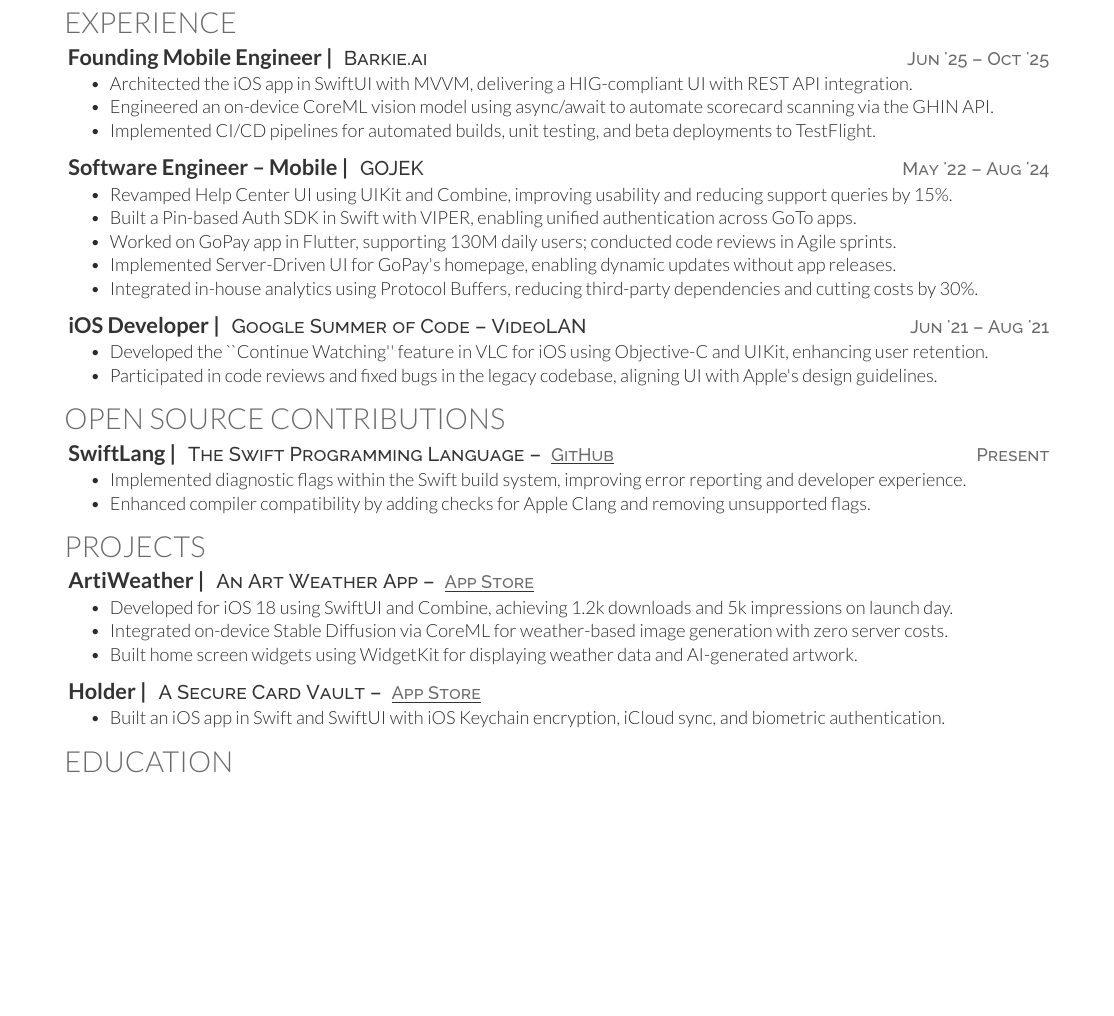
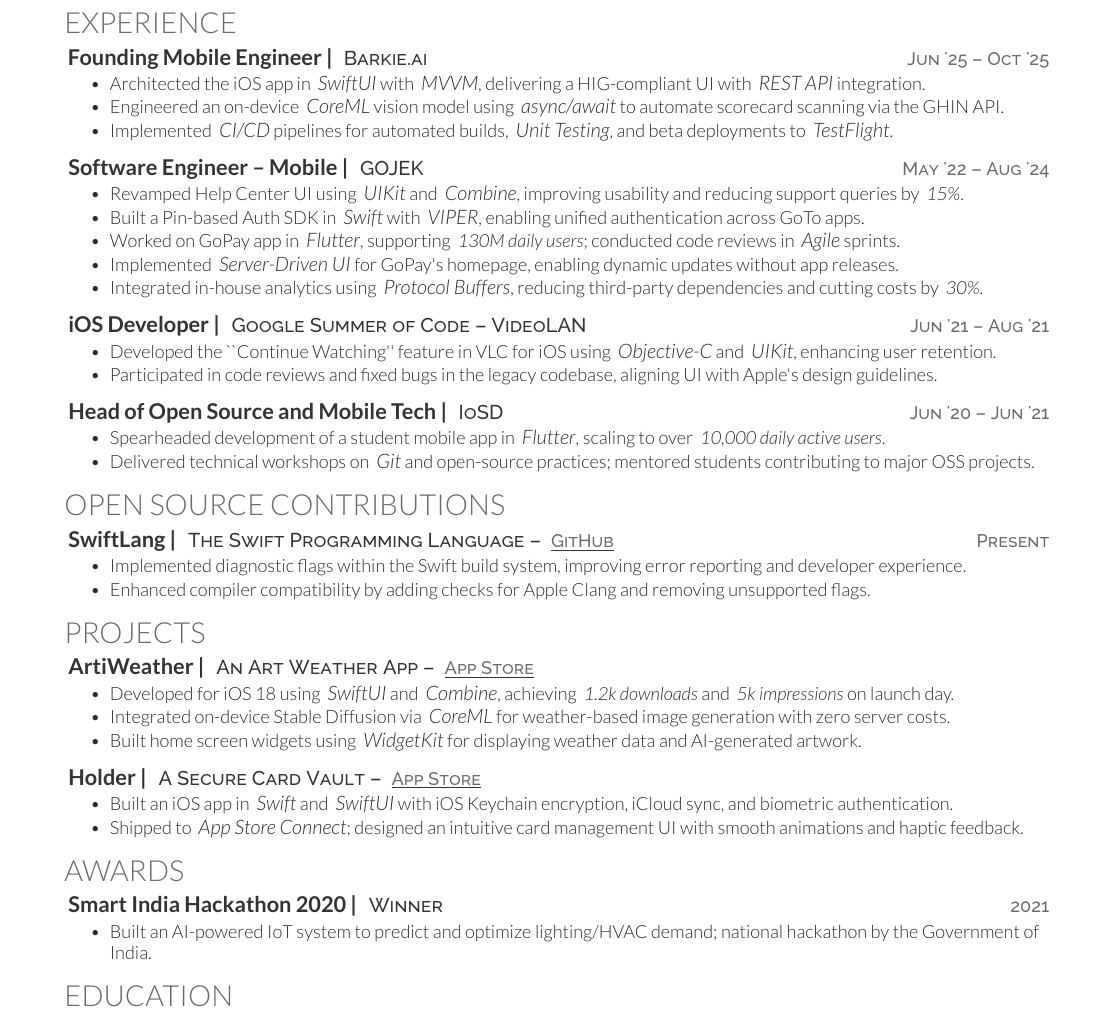
Before and after one commit to swiftlysingh/Automated-Tex-Resume, a LaTeX CV (resume.tex, which reads fonts.cls): part of the page, cut so that both start at the same text, the shorter picture padded with empty space. Compiled offline with XeLaTeX.

Commit message:
Polish resume: restore content, fix formatting, single page confirmed

```diff
--- a/fonts.cls
+++ b/fonts.cls
@@ -9,7 +9,7 @@
 \LoadClass{article}
 
 % Package Imports
-\usepackage[hmargin=1.25cm, vmargin=0.75cm]{geometry}
+\usepackage[hmargin=1.25cm, top=0.75cm, bottom=0.5cm]{geometry}
 \usepackage[hidelinks]{hyperref}
 
 % Publications
--- a/resume.tex
+++ b/resume.tex
@@ -37,28 +37,36 @@
 \textbf{\runsubsection{Founding Mobile Engineer |}}
 \descript{Barkie.ai \datetext{Jun '25 – Oct '25}}
 \begin{tightemize}
-\item Architected the iOS app in SwiftUI with MVVM, delivering a HIG-compliant UI with REST API integration.
-\item Engineered an on-device CoreML vision model using async/await to automate scorecard scanning via the GHIN API.
-\item Implemented CI/CD pipelines for automated builds, unit testing, and beta deployments to TestFlight.
+\item Architected the iOS app in \emphitalic{SwiftUI} with \emphitalic{MVVM}, delivering a HIG-compliant UI with \emphitalic{REST API} integration.
+\item Engineered an on-device \emphitalic{CoreML} vision model using \emphitalic{async/await} to automate scorecard scanning via the GHIN API.
+\item Implemented \emphitalic{CI/CD} pipelines for automated builds, \emphitalic{Unit Testing}, and beta deployments to \emphitalic{TestFlight}.
 \end{tightemize}
 \sectionsep
 
 \textbf{\href{https://www.gojek.io/}{\runsubsection{Software Engineer – Mobile |}}}
 \descript{GOJEK \datetext{May '22 – Aug '24}}
 \begin{tightemize}
-\item Revamped Help Center UI using UIKit and Combine, improving usability and reducing support queries by 15\%.
-\item Built a Pin-based Auth SDK in Swift with VIPER, enabling unified authentication across GoTo apps.
-\item Worked on GoPay app in Flutter, supporting 130M daily users; conducted code reviews in Agile sprints.
-\item Implemented Server-Driven UI for GoPay's homepage, enabling dynamic updates without app releases.
-\item Integrated in-house analytics using Protocol Buffers, reducing third-party dependencies and cutting costs by 30\%.
+\item Revamped Help Center UI using \emphitalic{UIKit} and \emphitalic{Combine}, improving usability and reducing support queries by \italictext{15\%}.
+\item Built a Pin-based Auth SDK in \emphitalic{Swift} with \emphitalic{VIPER}, enabling unified authentication across GoTo apps.
+\item Worked on GoPay app in \emphitalic{Flutter}, supporting \italictext{130M daily users}; conducted code reviews in \emphitalic{Agile} sprints.
+\item Implemented \emphitalic{Server-Driven UI} for GoPay's homepage, enabling dynamic updates without app releases.
+\item Integrated in-house analytics using \emphitalic{Protocol Buffers}, reducing third-party dependencies and cutting costs by \italictext{30\%}.
 \end{tightemize}
 \sectionsep
 
 \textbf{\href{https://summerofcode.withgoogle.com/projects/6623823417311232}{\runsubsection{iOS Developer |}}}
 \descript{Google Summer of Code – VideoLAN \datetext{Jun '21 – Aug '21}}
 \begin{tightemize}
-\item Developed the ``Continue Watching'' feature in VLC for iOS using Objective-C and UIKit, enhancing user retention.
+\item Developed the ``Continue Watching'' feature in VLC for iOS using \emphitalic{Objective-C} and \emphitalic{UIKit}, enhancing user retention.
 \item Participated in code reviews and fixed bugs in the legacy codebase, aligning UI with Apple's design guidelines.
+\end{tightemize}
+\sectionsep
+
+\textbf{\runsubsection{Head of Open Source and Mobile Tech |}}
+\descript{IoSD \datetext{Jun '20 – Jun '21}}
+\begin{tightemize}
+\item Spearheaded development of a student mobile app in \emphitalic{Flutter}, scaling to over \italictext{10,000 daily active users}.
+\item Delivered technical workshops on \emphitalic{Git} and open-source practices; mentored students contributing to major OSS projects.
 \end{tightemize}
 
 %%%%%%%%%%%%%%%%%%%%%%%%%%%%%%%%%%%%%%
@@ -81,16 +89,28 @@
 \textbf{\href{https://apps.apple.com/app/artiweather/id6446815662}{\runsubsection{ArtiWeather |}}}
 \descript{An Art Weather App – \linktext{https://apps.apple.com/app/artiweather/id6446815662}{App Store}}
 \begin{tightemize}
-\item Developed for iOS 18 using SwiftUI and Combine, achieving 1.2k downloads and 5k impressions on launch day.
-\item Integrated on-device Stable Diffusion via CoreML for weather-based image generation with zero server costs.
-\item Built home screen widgets using WidgetKit for displaying weather data and AI-generated artwork.
+\item Developed for iOS 18 using \emphitalic{SwiftUI} and \emphitalic{Combine}, achieving \italictext{1.2k downloads} and \italictext{5k impressions} on launch day.
+\item Integrated on-device Stable Diffusion via \emphitalic{CoreML} for weather-based image generation with zero server costs.
+\item Built home screen widgets using \emphitalic{WidgetKit} for displaying weather data and AI-generated artwork.
 \end{tightemize}
 \sectionsep
 
 \textbf{\href{https://github.com/swiftlysingh/Holder}{\runsubsection{Holder |}}}
 \descript{A Secure Card Vault – \linktext{https://apps.apple.com/in/app/holder-a-secure-card-vault/id6475649492}{App Store}}
 \begin{tightemize}
-\item Built an iOS app in Swift and SwiftUI with iOS Keychain encryption, iCloud sync, and biometric authentication.
+\item Built an iOS app in \emphitalic{Swift} and \emphitalic{SwiftUI} with iOS Keychain encryption, iCloud sync, and biometric authentication.
+\item Shipped to \emphitalic{App Store Connect}; designed an intuitive card management UI with smooth animations and haptic feedback.
+\end{tightemize}
+
+%%%%%%%%%%%%%%%%%%%%%%%%%%%%%%%%%%%%%
+%     AWARDS
+%%%%%%%%%%%%%%%%%%%%%%%%%%%%%%%%%%%%%
+
+\section{Awards}
+\textbf{\runsubsection{Smart India Hackathon 2020 |}}
+\descript{Winner \datetext{2021}}
+\begin{tightemize}
+\item Built an AI-powered IoT system to predict and optimize lighting/HVAC demand; national hackathon by the Government of India.
 \end{tightemize}
 
 %%%%%%%%%%%%%%%%%%%%%%%%%%%%%%%%%%%%%%
```
